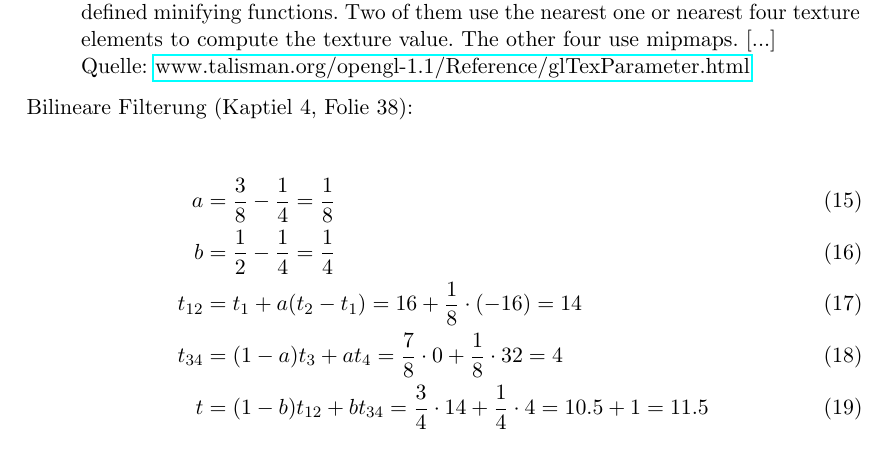
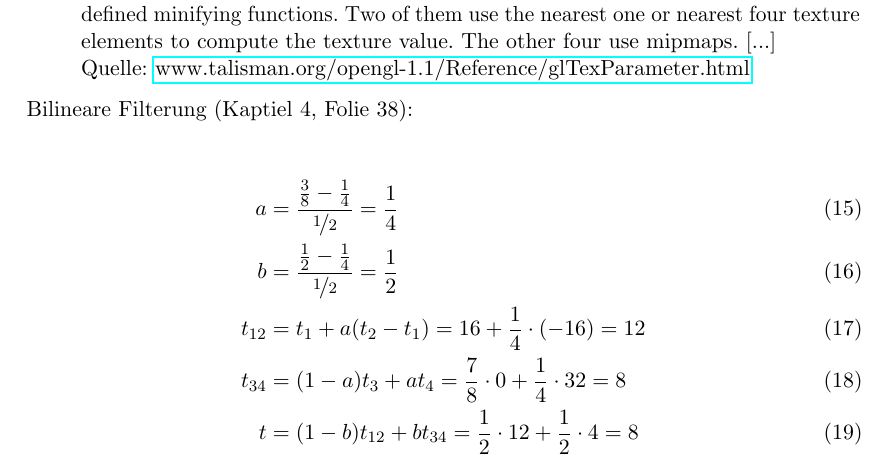
Before and after one commit to MartinThoma/KIT-Musterloesungen, a LaTeX document (CG/2015-Nachklausur/2015-Nachklausur.tex): part of page 8 of 17, cut so that both start at the same text. Compiled offline with pdfLaTeX.

Commit message:
Fix NK 2015, 6f (normalisierung)

```diff
--- a/CG/2015-Nachklausur/2015-Nachklausur.tex
+++ b/CG/2015-Nachklausur/2015-Nachklausur.tex
@@ -277,11 +277,11 @@ lineare Interpolation dieser beiden Farben.
 Bilineare Filterung (Kaptiel 4, Folie 38):
 
 \begin{align}
-    a &= \frac{3}{8} - \frac{1}{4} = \frac{1}{8}\\
-    b &= \frac{1}{2} - \frac{1}{4} = \frac{1}{4}\\
-    t_{12} &= t_1 + a(t_2 - t_1) = 16 + \frac{1}{8} \cdot (-16) = 14\\
-    t_{34} &= (1-a) t_3 + a t_4 = \frac{7}{8} \cdot 0 + \frac{1}{8} \cdot 32 = 4\\
-    t &= (1-b) t_{12} + b t_{34} = \frac{3}{4} \cdot 14 + \frac{1}{4} \cdot 4 = 10.5 + 1 = 11.5
+    a &= \frac{\frac{3}{8} - \frac{1}{4}}{\nicefrac{1}{2}} = \frac{1}{4}\\
+    b &= \frac{\frac{1}{2} - \frac{1}{4}}{\nicefrac{1}{2}} = \frac{1}{2}\\
+    t_{12} &= t_1 + a(t_2 - t_1) = 16 + \frac{1}{4} \cdot (-16) = 12\\
+    t_{34} &= (1-a) t_3 + a t_4 = \frac{7}{8} \cdot 0 + \frac{1}{4} \cdot 32 = 8\\
+    t &= (1-b) t_{12} + b t_{34} = \frac{1}{2} \cdot 12 + \frac{1}{2} \cdot 4 = 8
 \end{align}
 
 \clearpage
```
Also changed, not shown: CG/2015-Nachklausur/2015-Nachklausur.pdf.
